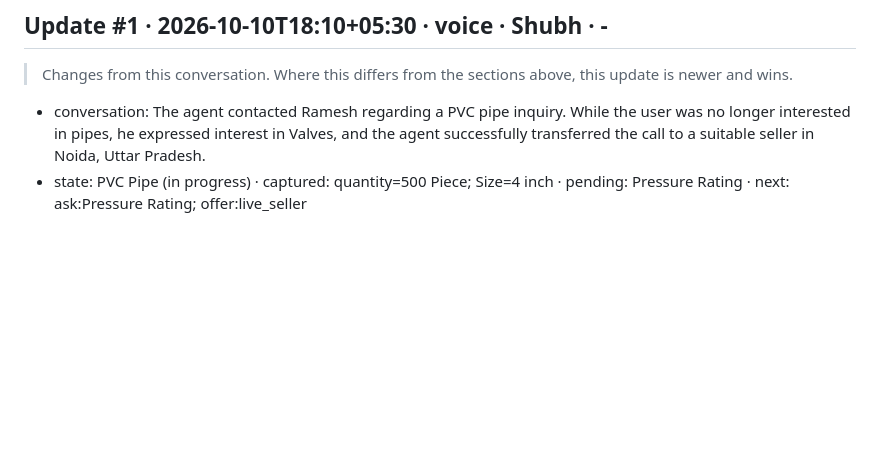
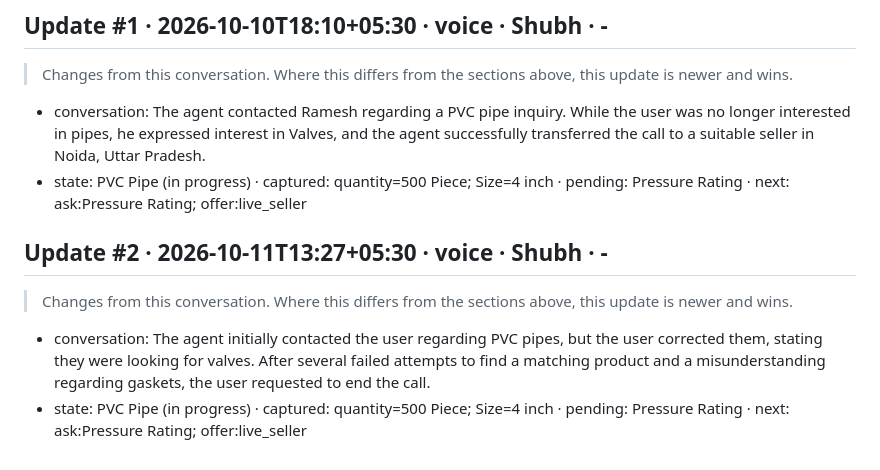
Before and after one commit to vedanshkochher-stack/hackathon-voice, a Markdown page: samvaad-buyercontext/buyer_data/buyer_data_50112001.md, the part around the change. Drawn GitHub-style; blank space fills up the shorter version.

Commit message:
buyer_data_50112001.md: update #2 (2026-10-11T13:27+05:30)

```diff
--- a/samvaad-buyercontext/buyer_data/buyer_data_50112001.md
+++ b/samvaad-buyercontext/buyer_data/buyer_data_50112001.md
@@ -54,3 +54,8 @@ Active 8 of 30 days · last active 10 Oct 07:09 · prefers App · hot
 > Changes from this conversation. Where this differs from the sections above, this update is newer and wins.
 - conversation: The agent contacted Ramesh regarding a PVC pipe inquiry. While the user was no longer interested in pipes, he expressed interest in Valves, and the agent successfully transferred the call to a suitable seller in Noida, Uttar Pradesh.
 - state: PVC Pipe (in progress) · captured: quantity=500 Piece; Size=4 inch · pending: Pressure Rating · next: ask:Pressure Rating; offer:live_seller
+
+## Update #2 · 2026-10-11T13:27+05:30 · voice · Shubh · -
+> Changes from this conversation. Where this differs from the sections above, this update is newer and wins.
+- conversation: The agent initially contacted the user regarding PVC pipes, but the user corrected them, stating they were looking for valves. After several failed attempts to find a matching product and a misunderstanding regarding gaskets, the user requested to end the call.
+- state: PVC Pipe (in progress) · captured: quantity=500 Piece; Size=4 inch · pending: Pressure Rating · next: ask:Pressure Rating; offer:live_seller
```
